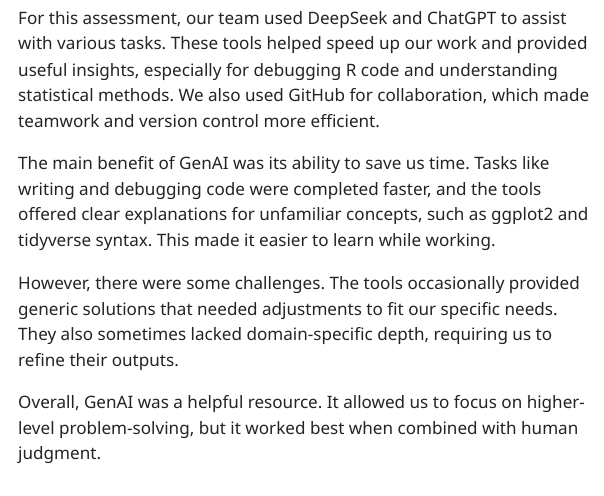
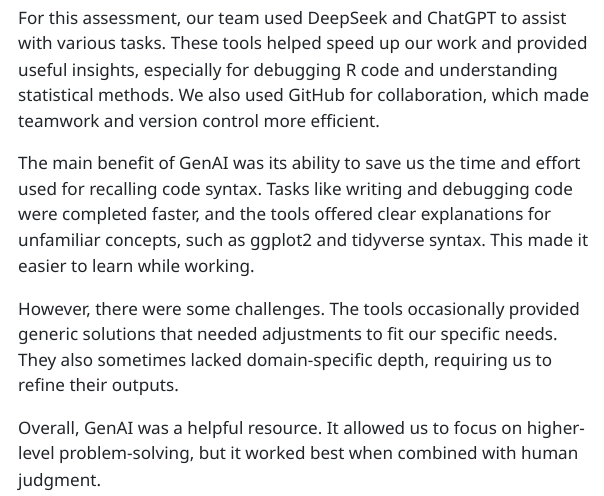
Before and after one commit to elz-ming/AAI_Team, a Quarto document (TeamAssessment2/team_12_tidyverse.qmd): the page in a window 1100 px wide, from 10930 px down. The pictures show the output file TeamAssessment2/team_12_tidyverse.html that the author committed with the source, opened offline; menus at the side of the page are left out; long lines of code are wrapped.

Commit message:
changed exercise 4
more than 150 words

```diff
--- a/TeamAssessment2/team_12_tidyverse.qmd
+++ b/TeamAssessment2/team_12_tidyverse.qmd
@@ -305,7 +305,7 @@
 # Exercise 4: Reflection on the Use of GenAI (10%)
 For this assessment, our team used DeepSeek and ChatGPT to assist with various tasks. These tools helped speed up our work and provided useful insights, especially for debugging R code and understanding statistical methods. We also used GitHub for collaboration, which made teamwork and version control more efficient.
 
-The main benefit of GenAI was its ability to save us time. Tasks like writing and debugging code were completed faster, and the tools offered clear explanations for unfamiliar concepts, such as ggplot2 and tidyverse syntax. This made it easier to learn while working.
+The main benefit of GenAI was its ability to save us the time and effort used for recalling code syntax. Tasks like writing and debugging code were completed faster, and the tools offered clear explanations for unfamiliar concepts, such as ggplot2 and tidyverse syntax. This made it easier to learn while working.
 
 However, there were some challenges. The tools occasionally provided generic solutions that needed adjustments to fit our specific needs. They also sometimes lacked domain-specific depth, requiring us to refine their outputs.
 
```
Also changed, not shown: TeamAssessment2/team_12_tidyverse.html.
